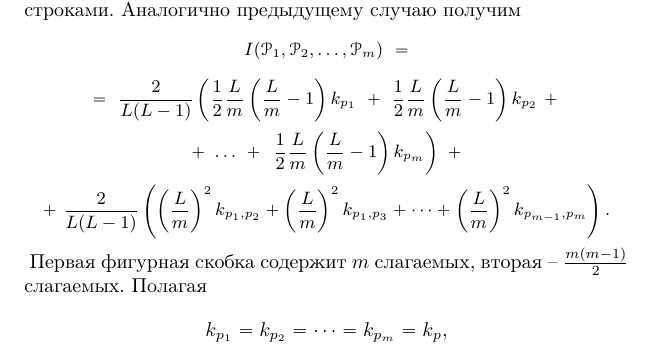
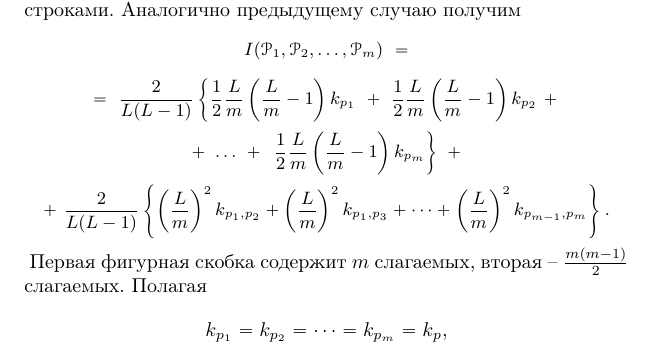
Before and after one commit to vlsergey/infosec, a LaTeX book (Information Security.tex, which reads coincide-index_method.tex): part of page 258 of 263, cut so that both start at the same text. Compiled offline with pdfLaTeX.

Commit message:
Исправление в разделе Метод индекса совпадений.
Испарвлено ( на {, ( на }. Так как строчкой ниже написано про две суммы в фигурных скобках, а не в обычных.

```diff
--- a/coincide-index_method.tex
+++ b/coincide-index_method.tex
@@ -90,14 +90,14 @@
 \[
     I(\mathcal{P}_1, \mathcal{P}_2, \ldots, \mathcal{P}_m ) ~=
 \] \[
-    =~ \frac{2}{L(L - 1)} \left( \frac{1}{2} \frac{L}{m} \left( \frac{L}{m} - 1 \right) k_{p_1} ~+~
+    =~ \frac{2}{L(L - 1)} \left\{ \frac{1}{2} \frac{L}{m} \left( \frac{L}{m} - 1 \right) k_{p_1} ~+~
         \frac{1}{2} \frac{L}{m} \left( \frac{L}{m} - 1 \right) k_{p_2} ~+ \right.
 \] \[
-        +~ \dots ~+~ \left. \frac{1}{2} \frac{L}{m} \left( \frac{L}{m} - 1 \right) k_{p_m} \right) ~+
+        +~ \dots ~+~ \left. \frac{1}{2} \frac{L}{m} \left( \frac{L}{m} - 1 \right) k_{p_m} \right\} ~+
 \] \[
-       +~ \frac{2}{L(L - 1)} \left( \left( \frac{L}{m} \right)^2 k_{p_1, p_2} +
+       +~ \frac{2}{L(L - 1)} \left\{ \left( \frac{L}{m} \right)^2 k_{p_1, p_2} +
          \left( \frac{L}{m} \right)^2 k_{p_1, p_3} + \dots +
-        \left( \frac{L}{m} \right)^2 k_{p_{m - 1}, p_m } \right).
+        \left( \frac{L}{m} \right)^2 k_{p_{m - 1}, p_m } \right\}.
 \] }
 Первая фигурная скобка содержит  $m$ слагаемых, вторая -- $ \frac{m(m-1)}{2}$ слагаемых. Полагая
     \[ k_{p_1} = k_{p_2} = \dots = k_{p_m} = k_p, \]
```
